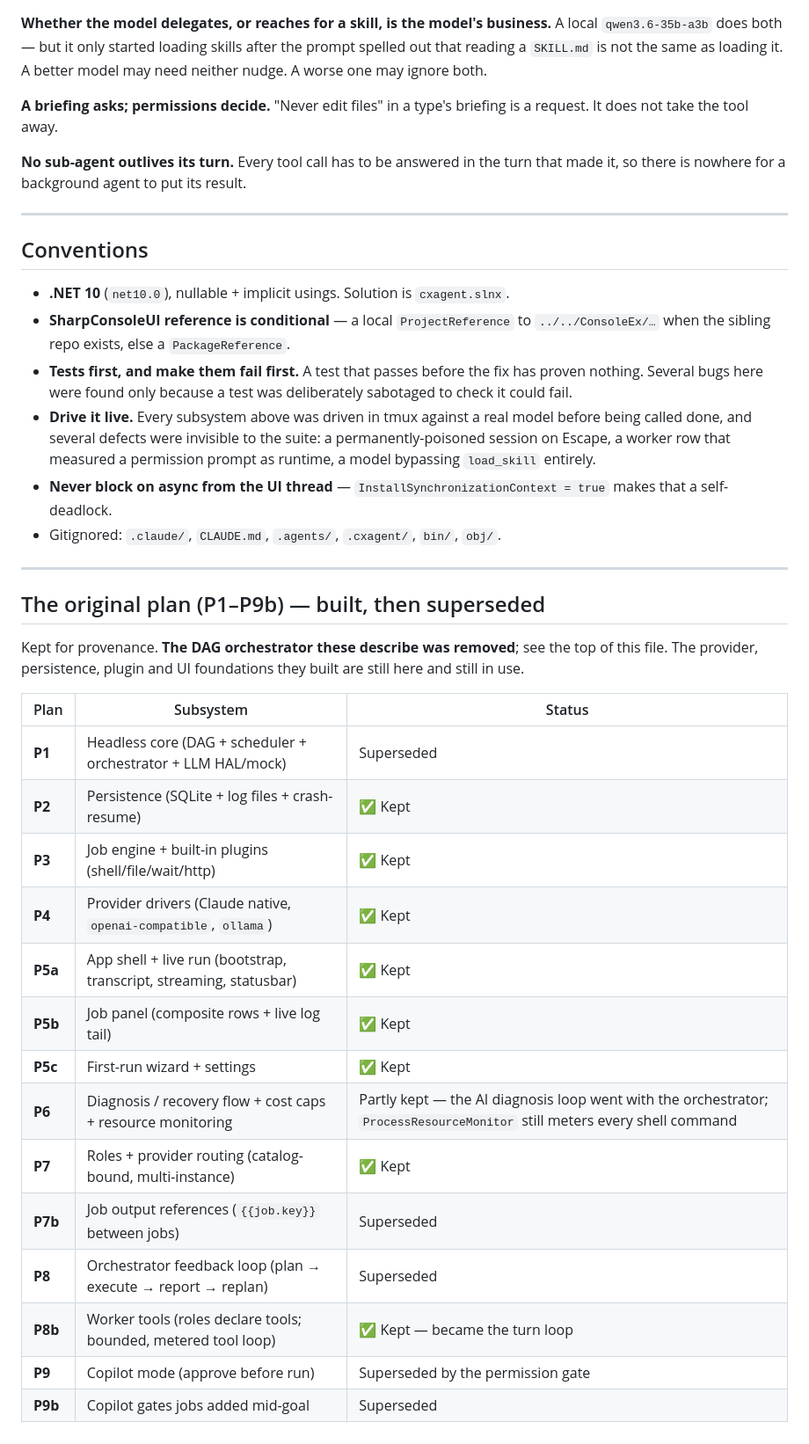
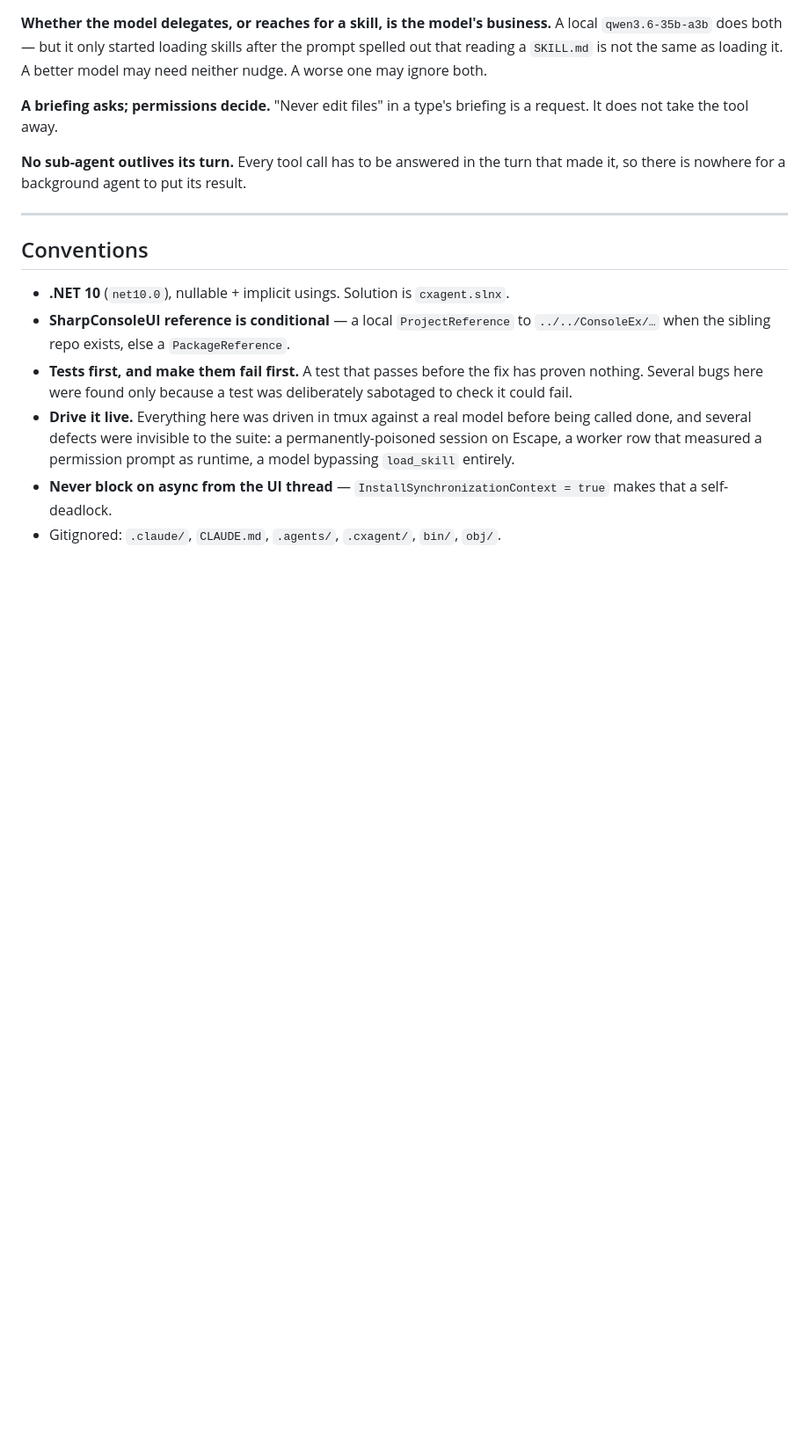
Before and after one commit to nickprotop/cxagent, a Markdown page: ROADMAP.md, the part around one of its changes. Shown at 88% size. Drawn GitHub-style; blank space fills up the shorter version.

```diff
--- a/ROADMAP.md
+++ b/ROADMAP.md
@@ -97,33 +85,9 @@ there is nowhere for a background agent to put its result.
   when the sibling repo exists, else a `PackageReference`.
 - **Tests first, and make them fail first.** A test that passes before the fix has proven nothing.
   Several bugs here were found only because a test was deliberately sabotaged to check it could fail.
-- **Drive it live.** Every subsystem above was driven in tmux against a real model before being called
+- **Drive it live.** Everything here was driven in tmux against a real model before being called
   done, and several defects were invisible to the suite: a permanently-poisoned session on Escape, a
   worker row that measured a permission prompt as runtime, a model bypassing `load_skill` entirely.
 - **Never block on async from the UI thread** — `InstallSynchronizationContext = true` makes that a
   self-deadlock.
 - Gitignored: `.claude/`, `CLAUDE.md`, `.agents/`, `.cxagent/`, `bin/`, `obj/`.
-
----
-
-## The original plan (P1–P9b) — built, then superseded
-
-Kept for provenance. **The DAG orchestrator these describe was removed**; see the top of this file.
-The provider, persistence, plugin and UI foundations they built are still here and still in use.
-
-| Plan | Subsystem | Status |
-|------|-----------|--------|
-| **P1** | Headless core (DAG + scheduler + orchestrator + LLM HAL/mock) | Superseded |
-| **P2** | Persistence (SQLite + log files + crash-resume) | ✅ Kept |
-| **P3** | Job engine + built-in plugins (shell/file/wait/http) | ✅ Kept |
-| **P4** | Provider drivers (Claude native, `openai-compatible`, `ollama`) | ✅ Kept |
-| **P5a** | App shell + live run (bootstrap, transcript, streaming, statusbar) | ✅ Kept |
-| **P5b** | Job panel (composite rows + live log tail) | ✅ Kept |
-| **P5c** | First-run wizard + settings | ✅ Kept |
-| **P6** | Diagnosis / recovery flow + cost caps + resource monitoring | Partly kept — the AI diagnosis loop went with the orchestrator; `ProcessResourceMonitor` still meters every shell command |
-| **P7** | Roles + provider routing (catalog-bound, multi-instance) | ✅ Kept |
-| **P7b** | Job output references (`{{job.key}}` between jobs) | Superseded |
-| **P8** | Orchestrator feedback loop (plan → execute → report → replan) | Superseded |
-| **P8b** | Worker tools (roles declare tools; bounded, metered tool loop) | ✅ Kept — became the turn loop |
-| **P9** | Copilot mode (approve before run) | Superseded by the permission gate |
-| **P9b** | Copilot gates jobs added mid-goal | Superseded |
```
Also changed, not shown: other parts of ROADMAP.md (+5 -17 lines).
